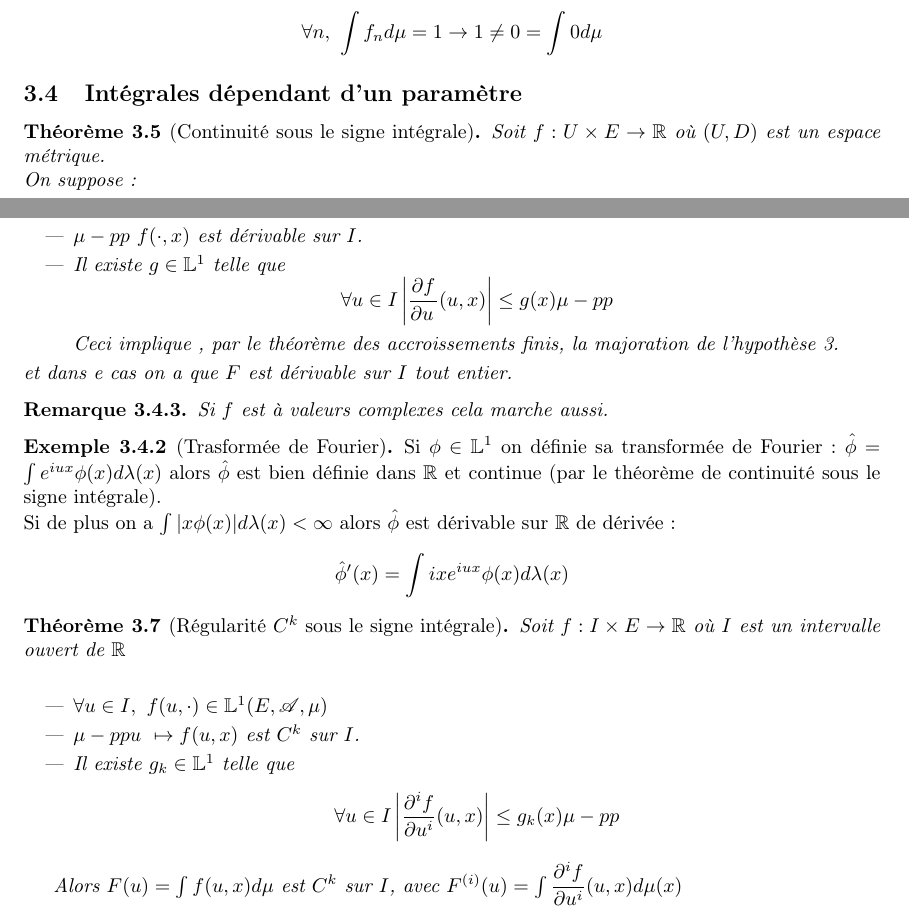
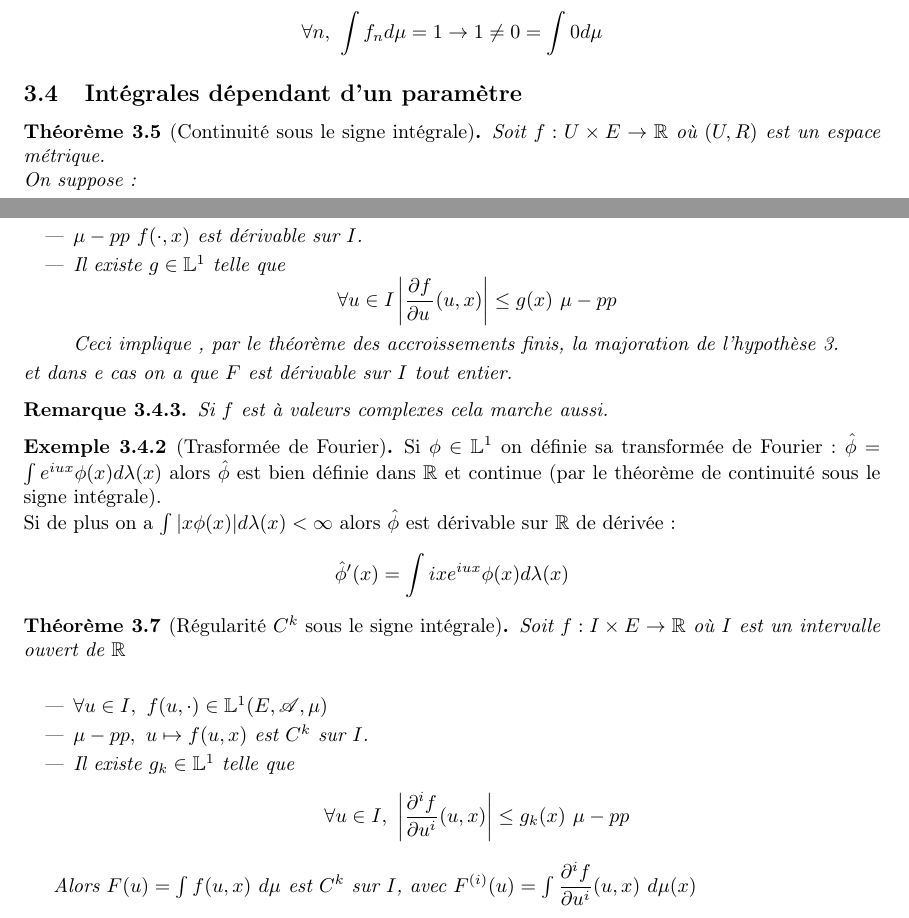
Before and after one commit to Yag000/integration-notes, a LaTeX document (integration-notes.tex, which reads contents/integration/parametre.tex): two parts of pages 23 and 25 of 28, joined at a grey line, cut so that both start at the same text. Compiled offline with pdfLaTeX.

Commit message:
fix: Small typos

```diff
--- a/contents/integration/parametre.tex
+++ b/contents/integration/parametre.tex
@@ -1,7 +1,7 @@
 \subsection{Intégrales dépendant d'un paramètre}
 
 \begin{theorem}[Continuité sous le signe intégrale]
-	Soit $f : U \times E \to \R$ où $(U,D)$ est un espace métrique.\\
+	Soit $f : U \times E \to \R$ où $(U,R)$ est un espace métrique.\\
 	On suppose:
 	\begin{itemize}
 		\item $\forall u \in U,\ f (u, \cdot) : (E, \triA) \to (\R, \bor(\R))$ mesurable.
@@ -90,7 +90,7 @@
 	\begin{itemize}
 		\item $\mu-pp\  f(\cdot, x)$ est dérivable sur $I$.
 		\item Il existe $g\in \Li$ telle que
-		      $$ \forall u\in I \left|\diffp{f}{u}(u,x)\right| \leq g(x) \mu-pp$$
+		      $$ \forall u\in I \left|\diffp{f}{u}(u,x)\right| \leq g(x) \ \mu-pp$$
 		      Ceci implique , par le théorème des accroissements finis, la majoration de l'hypothèse 3.
 	\end{itemize}
 	et dans e cas on a que $F$ est dérivable sur $I$ tout entier.
@@ -117,11 +117,11 @@
 
 	\begin{itemize}
 		\item $\forall u \in I, \ f(u,\cdot) \in \Li(E,\triA,\mu)$
-		\item $\mu-pp u \ \mapsto f(u,x)$ est $C^k$ sur $I$.
+		\item $\mu-pp, \ u \mapsto f(u,x)$ est $C^k$ sur $I$.
 		\item Il existe $g_k\in \Li$ telle que
-		      $$ \forall u\in I \left|\diffp[i]{f}{u}(u,x)\right| \leq g_k(x) \mu-pp$$
+		      $$ \forall u\in I,\ \left|\diffp[i]{f}{u}(u,x)\right| \leq g_k(x) \ \mu-pp$$
 	\end{itemize}
 
-	Alors $F(u) = \int f(u,x)d\mu$ est $C^k$ sur $I$, avec $F^{(i)}(u) = \int \diffp[i]{f}{u}(u,x)d\mu(x)$
+	Alors $F(u) = \int f(u,x)\ d\mu$ est $C^k$ sur $I$, avec $F^{(i)}(u) = \int \diffp[i]{f}{u}(u,x) \ d\mu(x)$
 
 \end{theorem}
```
Also changed, not shown: contents/mesures_produits/construction.tex (+2 -2 lines), contents/integration/parametre.tex (4 more changed lines).
